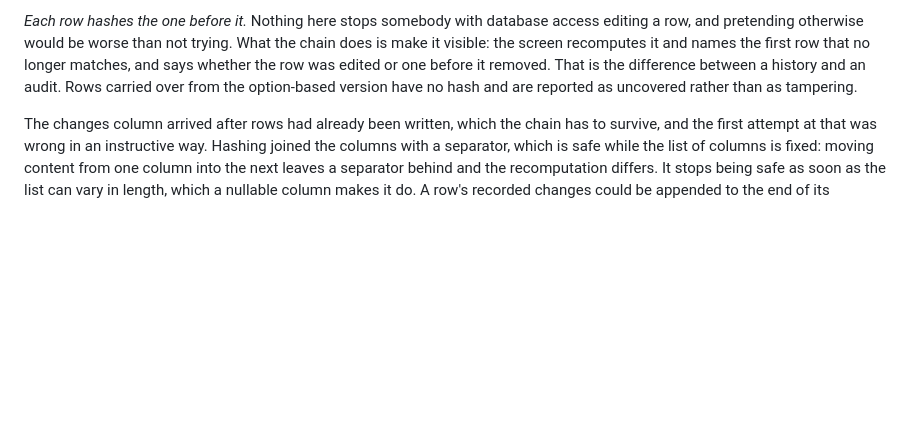
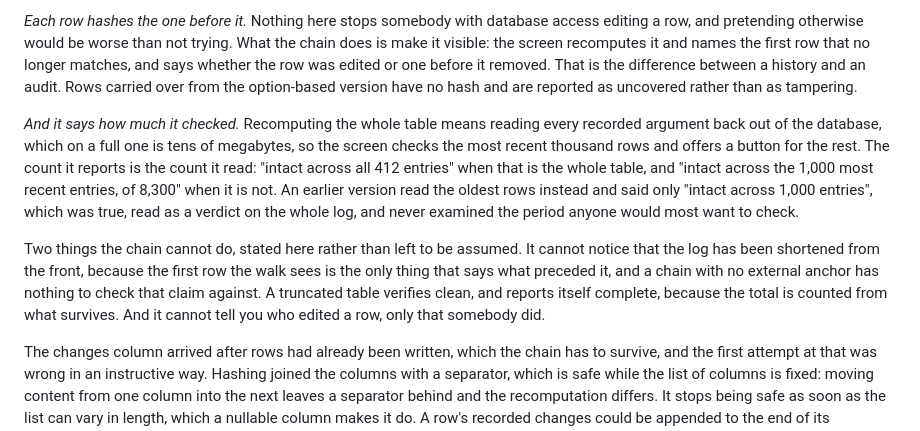
Before and after one commit to yorch/wp-guarded-mcp, a Markdown page: README.md, the part around the change. Rendered like a GitHub page; blank space fills up the shorter version.

Commit message:
docs: say how much of the chain the screen checks, and what it cannot see
The code learned to report its own coverage; the README did not. It still said
"the screen recomputes it", which was written when that was the whole table and
now describes a check of the most recent thousand rows of a possible fifty
thousand. Same overclaim the UI string had, one file away, left behind because
fixing the sentence in front of me read as fixing the claim.

Also states the two things the chain cannot do. It cannot notice the log being
shortened from the front: the first row the walk sees is the only source for what
preceded it, so a truncated table verifies clean and reports itself complete,
since the total is counted from what survives. And it identifies tampering, not
the tamperer.

Both were already true and neither was written down, which is the arrangement
that lets a reader assume the stronger version.

Co-Authored-By: Claude Opus 5 (1M context) <noreply@anthropic.com>
Claude-Session: https://claude.ai/code/session_018kGMxy62wRdKMu1NnotQnw

```diff
--- a/README.md
+++ b/README.md
@@ -231,6 +231,22 @@ matches, and says whether the row was edited or one before it removed. That is t
 difference between a history and an audit. Rows carried over from the option-based
 version have no hash and are reported as uncovered rather than as tampering.
 
+*And it says how much it checked.* Recomputing the whole table means reading every
+recorded argument back out of the database, which on a full one is tens of megabytes, so
+the screen checks the most recent thousand rows and offers a button for the rest. The
+count it reports is the count it read: "intact across all 412 entries" when that is the
+whole table, and "intact across the 1,000 most recent entries, of 8,300" when it is not.
+An earlier version read the oldest rows instead and said only "intact across 1,000
+entries", which was true, read as a verdict on the whole log, and never examined the
+period anyone would most want to check.
+
+Two things the chain cannot do, stated here rather than left to be assumed. It cannot
+notice that the log has been shortened from the front, because the first row the walk
+sees is the only thing that says what preceded it, and a chain with no external anchor has
+nothing to check that claim against. A truncated table verifies clean, and reports itself
+complete, because the total is counted from what survives. And it cannot tell you who
+edited a row, only that somebody did.
+
 The changes column arrived after rows had already been written, which the chain has to
 survive, and the first attempt at that was wrong in an instructive way. Hashing joined the
 columns with a separator, which is safe while the list of columns is fixed: moving content
```
